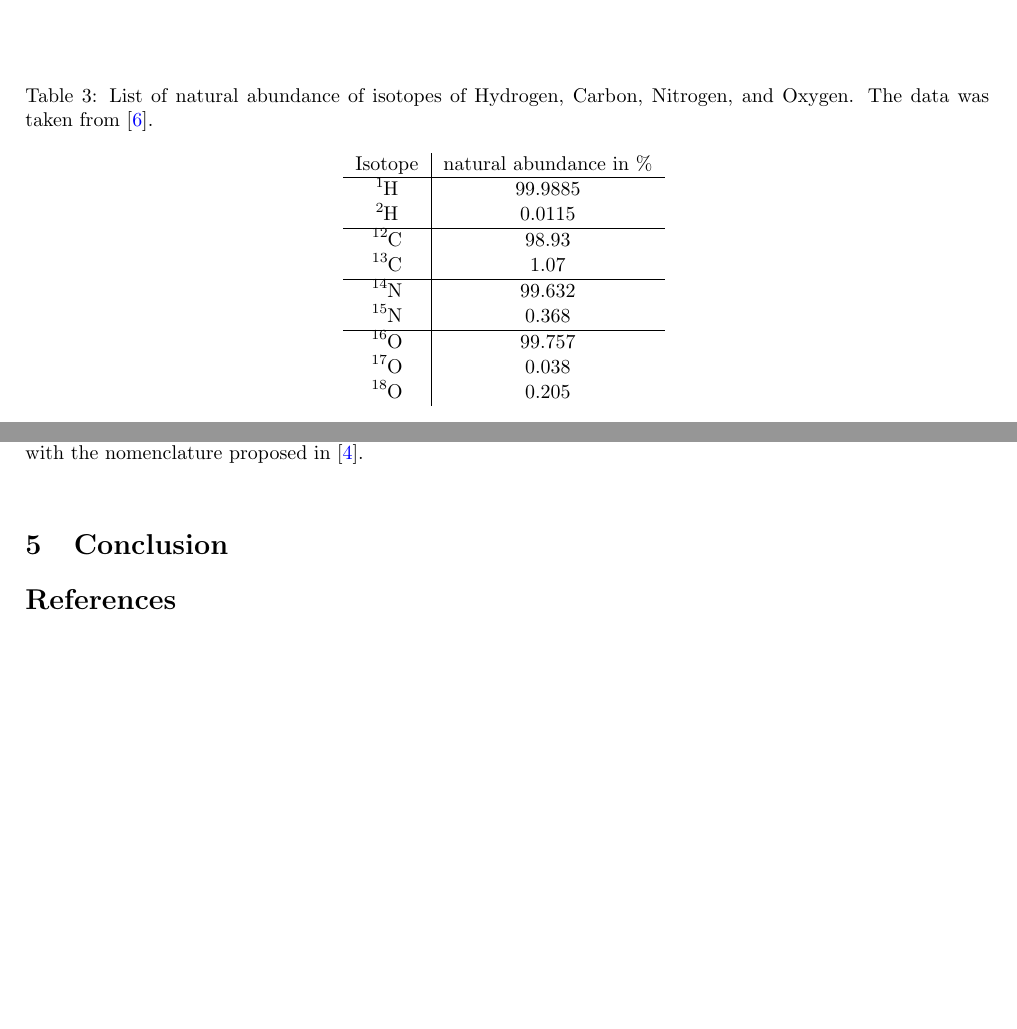
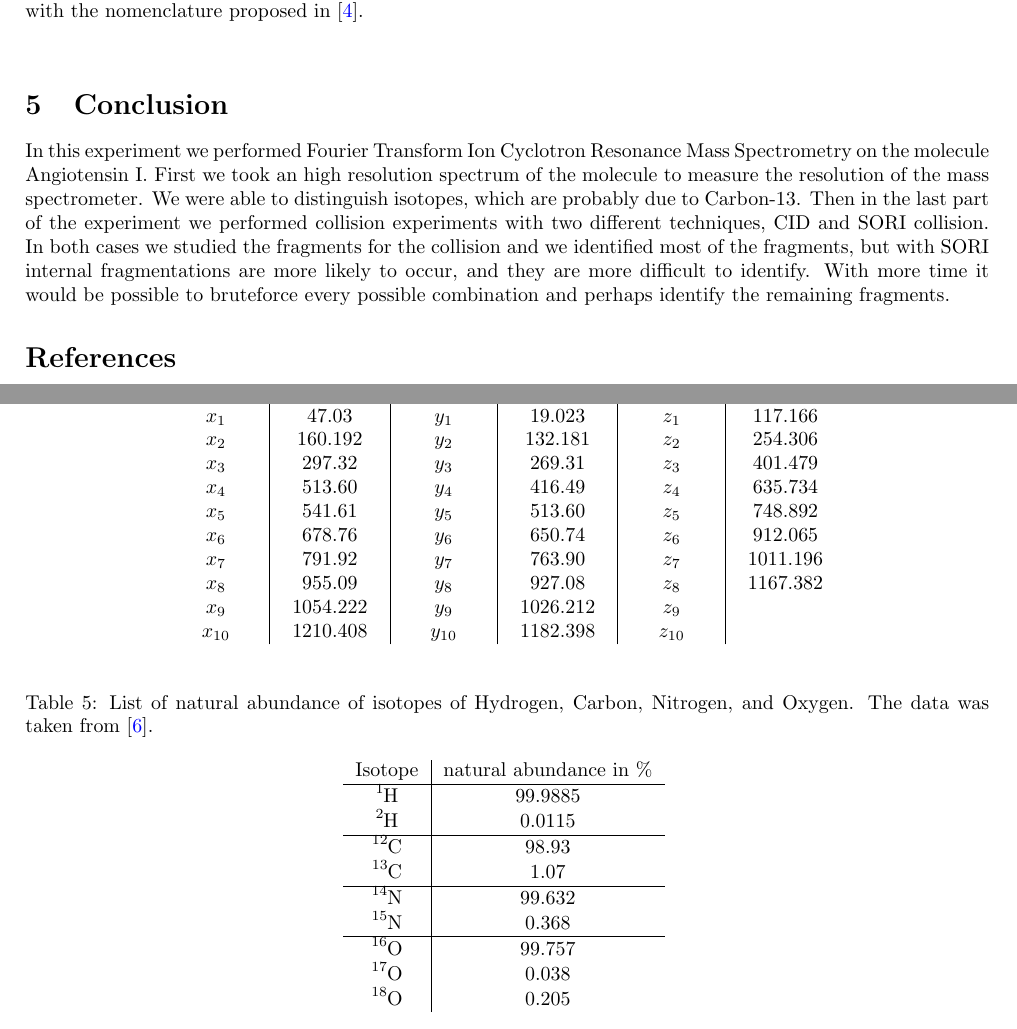
Before and after one commit to kante95/FP3, a LaTeX paper (Exp 1/report/main.tex): two parts of pages 6 and 9 of 10 before the commit and two parts of pages 9 and 10 of 10 after it, joined at a grey line, cut so that both start at the same text, the shorter picture padded with empty space. Compiled offline with pdfLaTeX.

Commit message:
conclusions

```diff
--- a/Exp 1/report/main.tex
+++ b/Exp 1/report/main.tex
@@ -239,23 +239,7 @@ One will notice immediately that the peaks are separated by about one third \si{
 	\label{tab_peaks_spectrum}
 \end{table}
 
-\begin{table}[htp!]
-	\centering
-	\caption{List of natural abundance of isotopes of Hydrogen, Carbon, Nitrogen, and Oxygen. The data was taken from \cite{abundance}. }
-	\begin{tabular}{c | c }
-		Isotope & natural abundance in \% \\ \hline
-		\ch{^1H} & 99.9885 \\
-		\ch{^2H} & 0.0115 \\ \hline
-		\ch{^{12}C} & 98.93  \\
-		\ch{^{13}C} & 1.07  \\ \hline
-		\ch{^{14}N} & 99.632 \\
-		\ch{^{15}N} & 0.368 \\ \hline
-		\ch{^{16}O} & 99.757 \\
-		\ch{^{17}O} & 0.038 \\
-		\ch{^{18}O} & 0.205 \\
-	\end{tabular}
-	\label{tab_abundance}
-\end{table}\newpage
+\newpage
 
 \subsection{CID fragment mass spectrum}
 In this part of the experiment we produced fragments by means of CID. We analyzed the spectrum of the fragments for  different collision energy. %1018298
@@ -336,6 +320,8 @@ There are not a lot of meaningful peaks, maybe the SORI power is too low in our
 \end{table}
 
 \section{Conclusion}
+In this experiment we performed Fourier Transform Ion Cyclotron Resonance Mass Spectrometry on the molecule Angiotensin I. First we took an high resolution spectrum of the molecule to measure the resolution of the mass spectrometer. We were able to distinguish isotopes, which are probably due to Carbon-13. Then in the last part of the experiment we performed collision experiments with two different techniques, CID and SORI collision. In both cases we studied the fragments for the collision and we identified most of the fragments, but with SORI internal fragmentations are more likely to occur, and they are more difficult to identify. With more time it would be possible to bruteforce every possible combination and perhaps identify the remaining fragments.
+
 
 
 \begin{thebibliography}{99}
@@ -378,8 +364,36 @@ There are not a lot of meaningful peaks, maybe the SORI power is too low in our
 		$a_8$ & $1001.163$ & $b_8$ & $1029.173$ & $c_8$ & $1044.187$ \\
 		$a_9$ & $1138.301$ & $b_9$ & $1166.312$ & $c_9$ & $1181.327$ \\
 		$a_{10}$ & $1251.46$ & $b_{10}$ & $1279.47$ & $c_{10}$ &  \\
+		$x_{1}$ & $47.03$ & $y_{1}$ & $19.023$ & $z_{1}$ & $117.166$ \\
+$x_{2}$ & $160.192$ & $y_{2}$ & $132.181$ & $z_{2}$ & $254.306$ \\
+$x_{3}$ & $297.32$ & $y_{3}$ & $269.31$ & $z_{3}$ & $401.479$ \\
+$x_{4}$ & $513.60$ & $y_{4}$ & $416.49$ & $z_{4}$ & $635.734$ \\
+$x_{5}$ & $541.61$ & $y_{5}$ & $513.60$ & $z_{5}$ & $748.892$ \\
+$x_{6}$ & $678.76$ & $y_{6}$ & $650.74$ & $z_{6}$ & $912.065$ \\
+$x_{7}$ & $791.92$ & $y_{7}$ & $763.90$ & $z_{7}$ & $1011.196$ \\
+$x_{8}$ & $955.09$ & $y_{8}$ & $927.08$ & $z_{8}$ & $1167.382$ \\
+$x_{9}$ & $1054.222$ & $y_{9}$ & $1026.212$ & $z_{9}$ & $$ \\
+$x_{10}$ & $1210.408$ & $y_{10}$ & $1182.398$ & $z_{10}$ & $$ \\
 	\end{tabular}
 	\label{tab_fragments}
+\end{table}
+
+\begin{table}[htp!]
+	\centering
+	\caption{List of natural abundance of isotopes of Hydrogen, Carbon, Nitrogen, and Oxygen. The data was taken from \cite{abundance}. }
+	\begin{tabular}{c | c }
+		Isotope & natural abundance in \% \\ \hline
+		\ch{^1H} & 99.9885 \\
+		\ch{^2H} & 0.0115 \\ \hline
+		\ch{^{12}C} & 98.93  \\
+		\ch{^{13}C} & 1.07  \\ \hline
+		\ch{^{14}N} & 99.632 \\
+		\ch{^{15}N} & 0.368 \\ \hline
+		\ch{^{16}O} & 99.757 \\
+		\ch{^{17}O} & 0.038 \\
+		\ch{^{18}O} & 0.205 \\
+	\end{tabular}
+	\label{tab_abundance}
 \end{table}
 \end{appendices}
 
```
